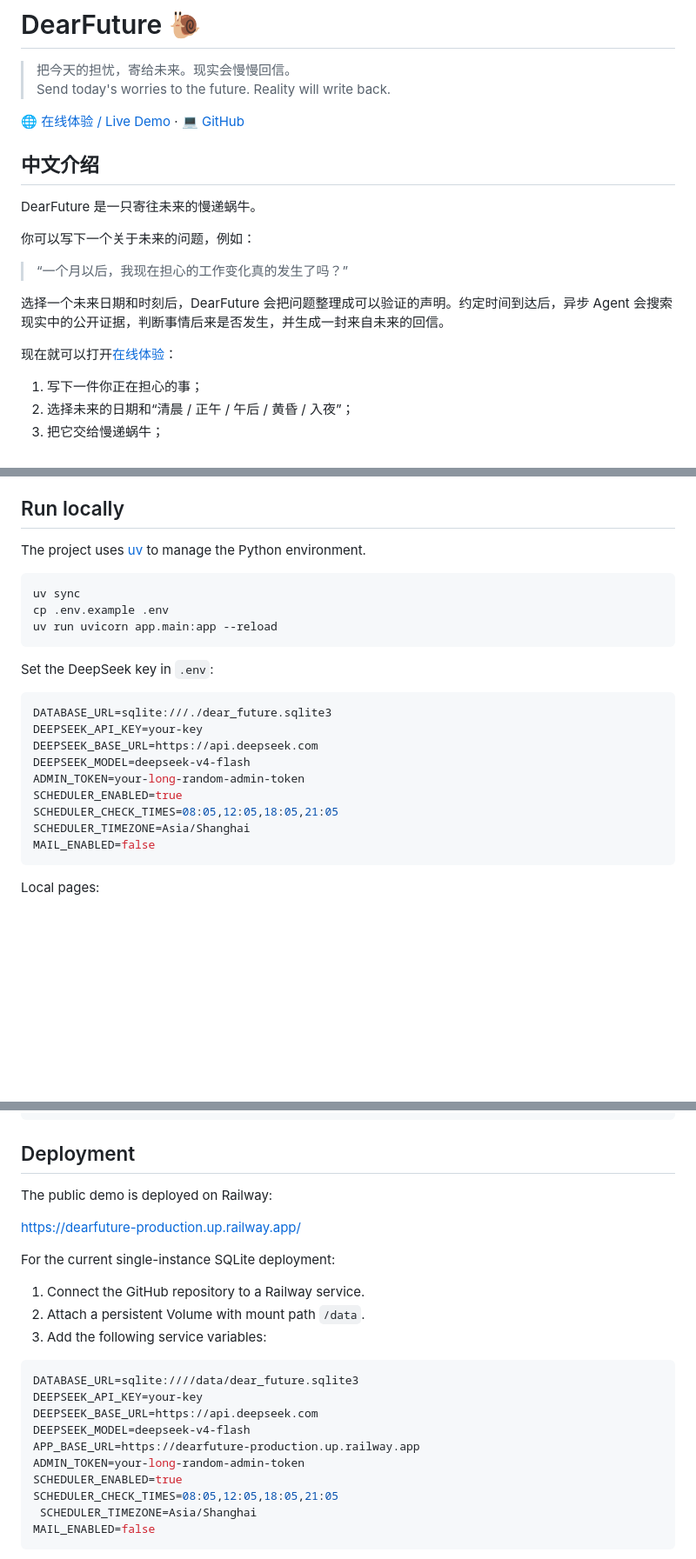
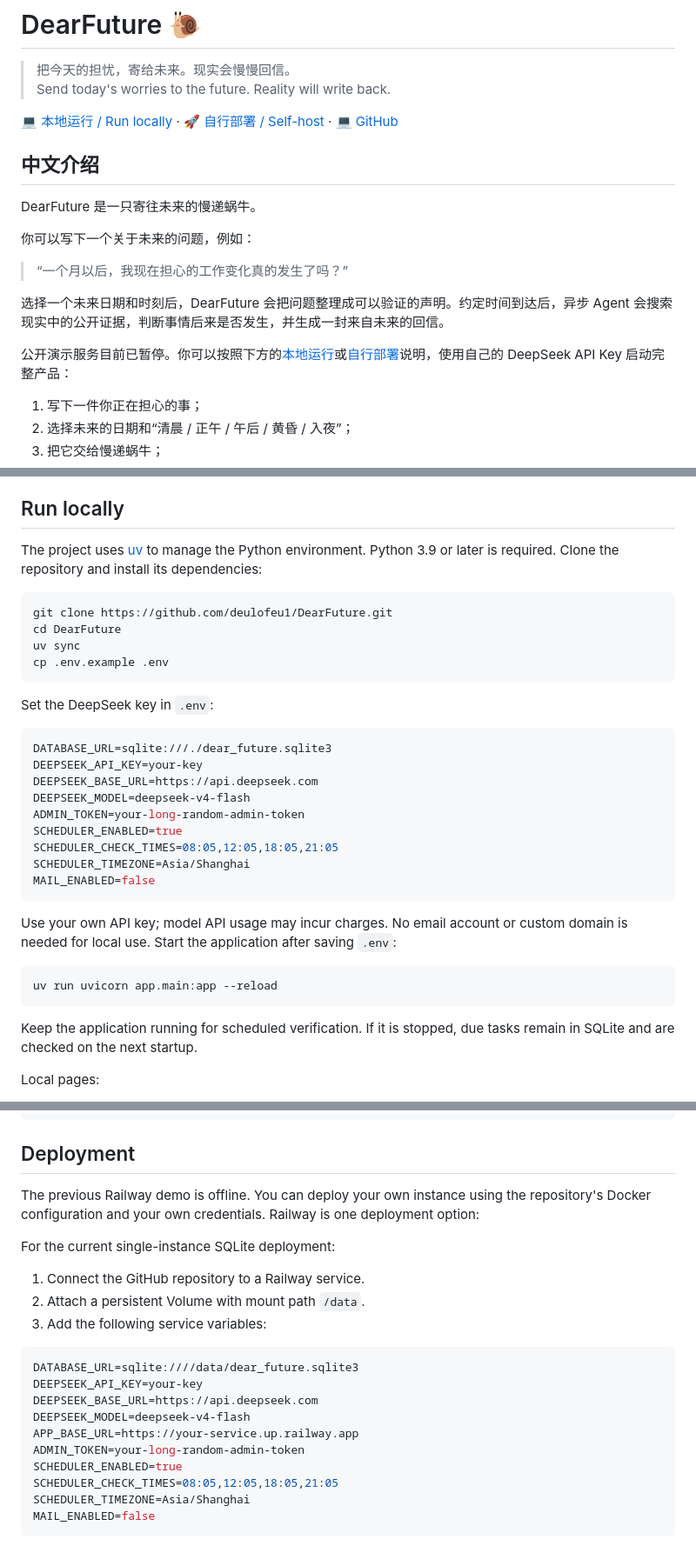
Before and after one commit to deulofeu1/DearFuture, a Markdown page: README.md, 3 parts joined by grey strips. Shown at 87% size. Drawn GitHub-style; blank space fills up the shorter version.

Commit message:
Replace expired demo link with self-hosting instructions

````diff
--- a/README.md
+++ b/README.md
@@ -4,7 +4,9 @@
 > Send today's worries to the future. Reality will write back.
 
 <p>
-  <a href="https://dearfuture-production.up.railway.app/">🌐 在线体验 / Live Demo</a>
+  <a href="#run-locally">💻 本地运行 / Run locally</a>
+  ·
+  <a href="#deployment">🚀 自行部署 / Self-host</a>
   ·
   <a href="https://github.com/deulofeu1/DearFuture">💻 GitHub</a>
 </p>
@@ -19,7 +21,7 @@ DearFuture 是一只寄往未来的慢递蜗牛。
 
 选择一个未来日期和时刻后，DearFuture 会把问题整理成可以验证的声明。约定时间到达后，异步 Agent 会搜索现实中的公开证据，判断事情后来是否发生，并生成一封来自未来的回信。
 
-现在就可以打开[在线体验](https://dearfuture-production.up.railway.app/)：
+公开演示服务目前已暂停。你可以按照下方的[本地运行](#run-locally)或[自行部署](#deployment)说明，使用自己的 DeepSeek API Key 启动完整产品：
 
 1. 写下一件你正在担心的事；
 2. 选择未来的日期和“清晨 / 正午 / 午后 / 黄昏 / 入夜”；
@@ -188,11 +190,13 @@ The public URL uses a UUID `public_id` instead of exposing the sequential databa
 ## Run locally
 
 The project uses [uv](https://docs.astral.sh/uv/) to manage the Python environment.
+Python 3.9 or later is required. Clone the repository and install its dependencies:
 
 ```bash
+git clone https://github.com/deulofeu1/DearFuture.git
+cd DearFuture
 uv sync
 cp .env.example .env
-uv run uvicorn app.main:app --reload
 ```
 
 Set the DeepSeek key in `.env`:
@@ -208,6 +212,14 @@ SCHEDULER_CHECK_TIMES=08:05,12:05,18:05,21:05
 SCHEDULER_TIMEZONE=Asia/Shanghai
 MAIL_ENABLED=false
 ```
+
+Use your own API key; model API usage may incur charges. No email account or custom domain is needed for local use. Start the application after saving `.env`:
+
+```bash
+uv run uvicorn app.main:app --reload
+```
+
+Keep the application running for scheduled verification. If it is stopped, due tasks remain in SQLite and are checked on the next startup.
 
 Local pages:
 
@@ -244,9 +256,7 @@ curl -X POST http://127.0.0.1:8000/api/questions \
 
 ## Deployment
 
-The public demo is deployed on Railway:
-
-<https://dearfuture-production.up.railway.app/>
+The previous Railway demo is offline. You can deploy your own instance using the repository's Docker configuration and your own credentials. Railway is one deployment option:
 
 For the current single-instance SQLite deployment:
 
@@ -259,11 +269,11 @@ DATABASE_URL=sqlite:////data/dear_future.sqlite3
 DEEPSEEK_API_KEY=your-key
 DEEPSEEK_BASE_URL=https://api.deepseek.com
 DEEPSEEK_MODEL=deepseek-v4-flash
-APP_BASE_URL=https://dearfuture-production.up.railway.app
+APP_BASE_URL=https://your-service.up.railway.app
 ADMIN_TOKEN=your-long-random-admin-token
 SCHEDULER_ENABLED=true
 SCHEDULER_CHECK_TIMES=08:05,12:05,18:05,21:05
- SCHEDULER_TIMEZONE=Asia/Shanghai
+SCHEDULER_TIMEZONE=Asia/Shanghai
 MAIL_ENABLED=false
 ```
 
````
Also changed, not shown: other parts of README.md (+1 -1 lines).
